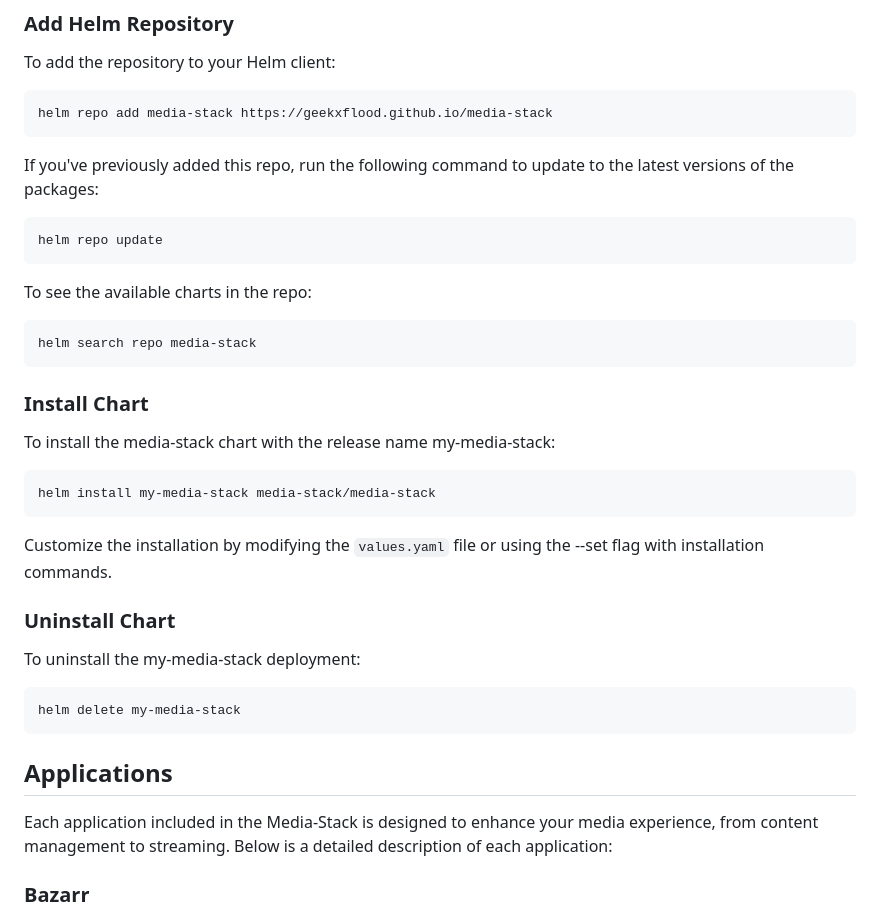
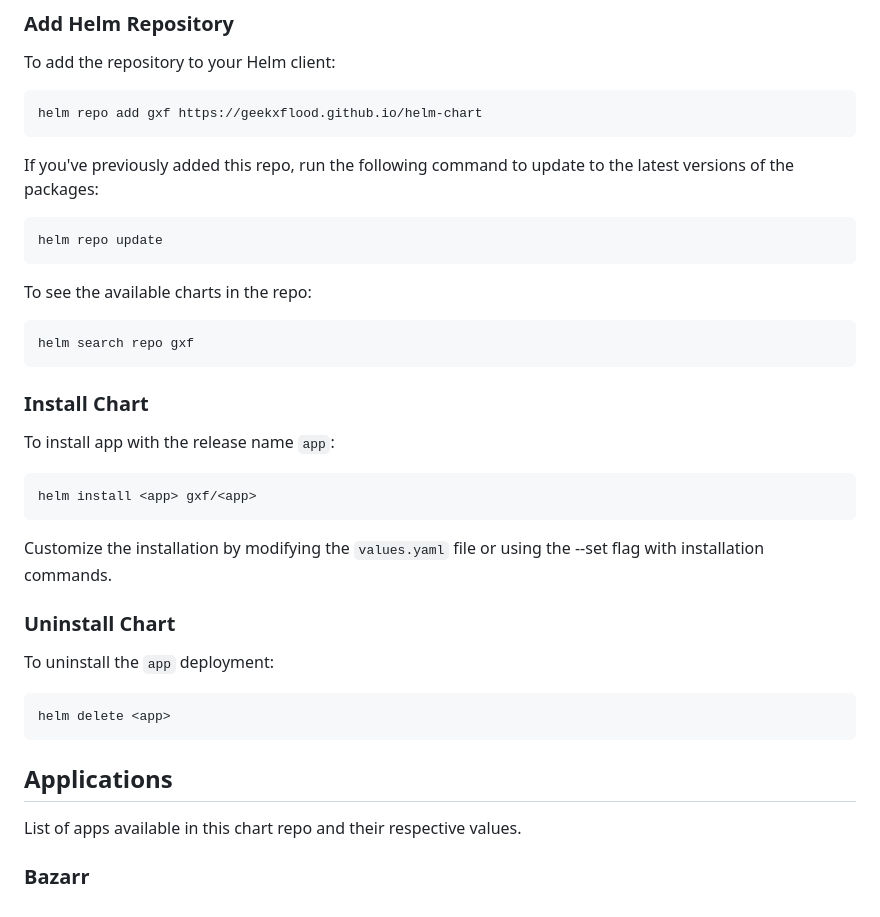
Before and after one commit to geekxflood/helm-charts, a Markdown page: README.md, the part around the change. GitHub-like rendering.

````diff
--- a/README.md
+++ b/README.md
@@ -55,7 +55,7 @@ This Helm chart is a comprehensive package for deploying a full media stack on K
 To add the repository to your Helm client:
 
 ```shell
-helm repo add media-stack https://geekxflood.github.io/media-stack
+helm repo add gxf https://geekxflood.github.io/helm-chart
 ```
 
 If you've previously added this repo, run the following command to update to the latest versions of the packages:
@@ -67,30 +67,30 @@ helm repo update
 To see the available charts in the repo:
 
 ```shell
-helm search repo media-stack
+helm search repo gxf
 ```
 
 ### Install Chart
 
-To install the media-stack chart with the release name my-media-stack:
+To install app with the release name `app`:
 
 ```shell
-helm install my-media-stack media-stack/media-stack
+helm install <app> gxf/<app>
 ```
 
 Customize the installation by modifying the `values.yaml` file or using the --set flag with installation commands.
 
 ### Uninstall Chart
 
-To uninstall the my-media-stack deployment:
+To uninstall the `app` deployment:
 
 ```shell
-helm delete my-media-stack
+helm delete <app>
 ```
 
 ## Applications
 
-Each application included in the Media-Stack is designed to enhance your media experience, from content management to streaming. Below is a detailed description of each application:
+List of apps available in this chart repo and their respective values.
 
 ### Bazarr
 
````
